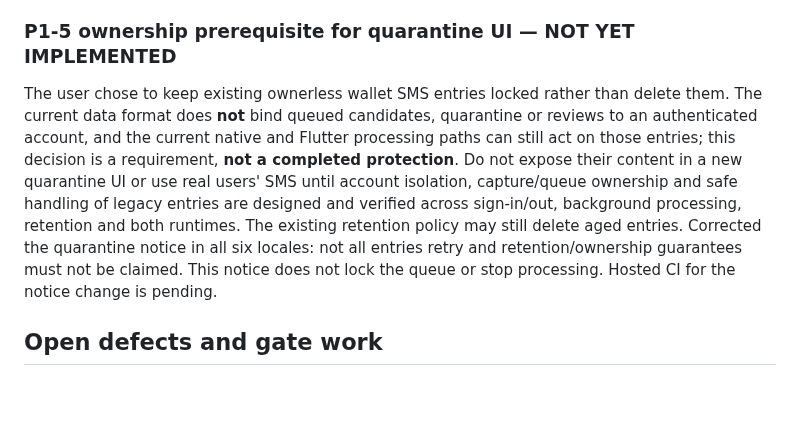
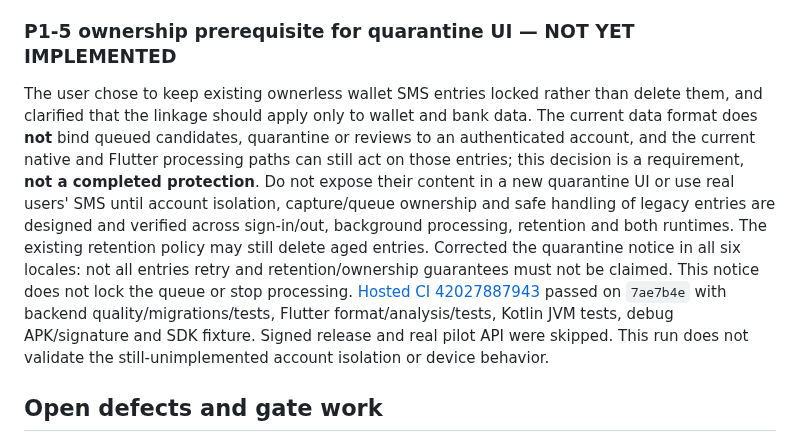
Before and after one commit to KarimOmarShawky/life-style-app, a Markdown page: docs/remediation/FINAL_REMEDIATION_REPORT_2026-11-04.md, the part around one of its changes. Rendered like a GitHub page; blank space fills up the shorter version.

Commit message:
Record hosted CI and wallet-only scope
Co-authored-by: arena-agent <297053741+arena-agent@users.noreply.github.com>

```diff
--- a/docs/remediation/FINAL_REMEDIATION_REPORT_2026-11-04.md
+++ b/docs/remediation/FINAL_REMEDIATION_REPORT_2026-11-04.md
@@ -194,7 +194,7 @@ This intentionally changes previous assertions: `expect(result.status).toBe('unr
 
 ### P1-5 ownership prerequisite for quarantine UI — NOT YET IMPLEMENTED
 
-The user chose to keep existing ownerless wallet SMS entries locked rather than delete them. The current data format does **not** bind queued candidates, quarantine or reviews to an authenticated account, and the current native and Flutter processing paths can still act on those entries; this decision is a requirement, **not a completed protection**. Do not expose their content in a new quarantine UI or use real users' SMS until account isolation, capture/queue ownership and safe handling of legacy entries are designed and verified across sign-in/out, background processing, retention and both runtimes. The existing retention policy may still delete aged entries. Corrected the quarantine notice in all six locales: not all entries retry and retention/ownership guarantees must not be claimed. This notice does not lock the queue or stop processing. Hosted CI for the notice change is pending.
+The user chose to keep existing ownerless wallet SMS entries locked rather than delete them, and clarified that the linkage should apply only to wallet and bank data. The current data format does **not** bind queued candidates, quarantine or reviews to an authenticated account, and the current native and Flutter processing paths can still act on those entries; this decision is a requirement, **not a completed protection**. Do not expose their content in a new quarantine UI or use real users' SMS until account isolation, capture/queue ownership and safe handling of legacy entries are designed and verified across sign-in/out, background processing, retention and both runtimes. The existing retention policy may still delete aged entries. Corrected the quarantine notice in all six locales: not all entries retry and retention/ownership guarantees must not be claimed. This notice does not lock the queue or stop processing. [Hosted CI 42027887943](https://github.com/KarimOmarShawky/life-style-app/actions/runs/42027887943) passed on `7ae7b4e` with backend quality/migrations/tests, Flutter format/analysis/tests, Kotlin JVM tests, debug APK/signature and SDK fixture. Signed release and real pilot API were skipped. This run does not validate the still-unimplemented account isolation or device behavior.
 
 ## Open defects and gate work
 
```
Also changed, not shown: other parts of docs/remediation/FINAL_REMEDIATION_REPORT_2026-11-04.md (+1 -1 lines).
